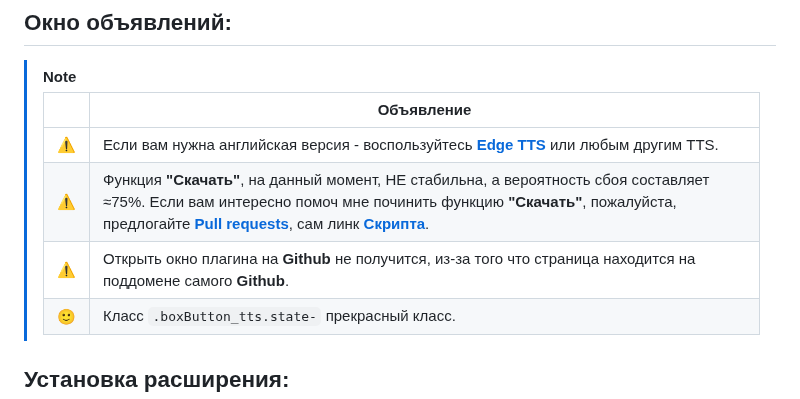
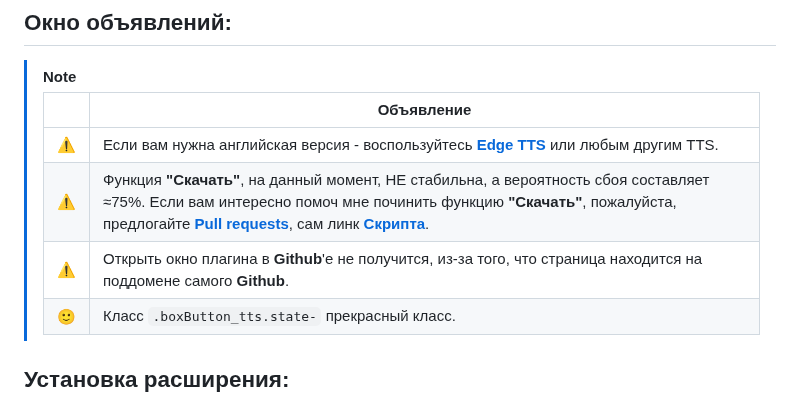
Before and after one commit to Alkohole/machine-reading-text, a Markdown page: README.md, the part around the change. Drawn GitHub-style.

```diff
--- a/README.md
+++ b/README.md
@@ -20,7 +20,7 @@ https://github.com/Alkohole/udr/assets/59339504/99fdac2b-0f26-42e5-94eb-2a550acb
 > |----|---------|
 > | ⚠️ | Если вам нужна английская версия - воспользуйтесь **[Edge TTS](https://github.com/EdgeTTS/EdgeTTS.github.io)** или любым другим TTS. |
 > | ⚠️ | Функция **"Скачать"**, на данный момент, НЕ стабильна, а вероятность сбоя составляет ≈75%. Если вам интересно помоч мне починить функцию **"Скачать"**, пожалуйста, предлогайте **[Pull requests](https://github.com/Alkohole/udr/pulls)**, сам линк **[Скрипта](https://github.com/Alkohole/udr/blob/main/down.html#L81)**. |
-> | ⚠️ | Открыть окно плагина на **Github** не получится, из-за того что страница находится на поддомене самого **Github**. |
+> | ⚠️ | Открыть окно плагина в **Github**'е не получится, из-за того, что страница находится на поддомене самого **Github**. |
 > | 🙂 | Класс `.boxButton_tts.state-` прекрасный класс. |
 
 
```
